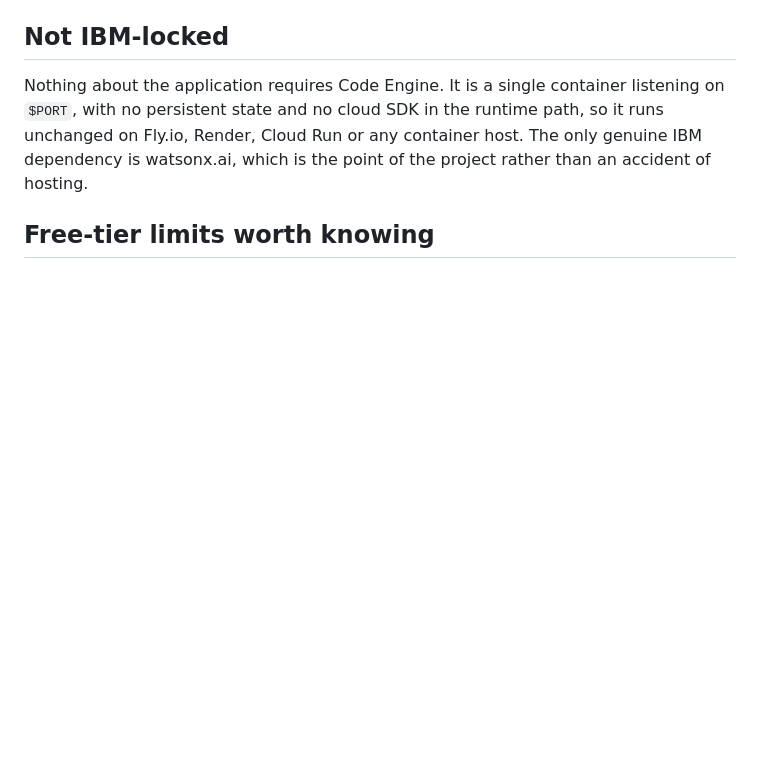
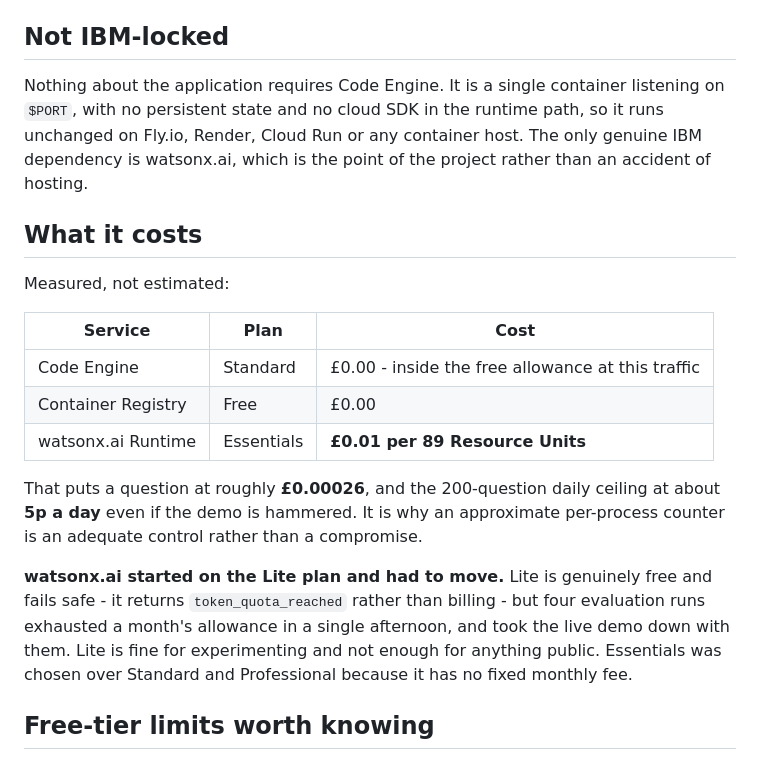
Before and after one commit to oliverjhj/archer-text-to-sql, a Markdown page: infrastructure/README.md, the part around one of its changes. GitHub-like rendering; blank space fills up the shorter version.

```diff
--- a/infrastructure/README.md
+++ b/infrastructure/README.md
@@ -77,5 +77,27 @@ path, so it runs unchanged on Fly.io, Render, Cloud Run or any container host.
 The only genuine IBM dependency is watsonx.ai, which is the point of the
 project rather than an accident of hosting.
 
+## What it costs
+
+Measured, not estimated:
+
+| Service | Plan | Cost |
+|---|---|---|
+| Code Engine | Standard | £0.00 - inside the free allowance at this traffic |
+| Container Registry | Free | £0.00 |
+| watsonx.ai Runtime | Essentials | **£0.01 per 89 Resource Units** |
+
+That puts a question at roughly **£0.00026**, and the 200-question daily
+ceiling at about **5p a day** even if the demo is hammered. It is why an
+approximate per-process counter is an adequate control rather than a
+compromise.
+
+**watsonx.ai started on the Lite plan and had to move.** Lite is genuinely
+free and fails safe - it returns `token_quota_reached` rather than billing -
+but four evaluation runs exhausted a month's allowance in a single afternoon,
+and took the live demo down with them. Lite is fine for experimenting and not
+enough for anything public. Essentials was chosen over Standard and
+Professional because it has no fixed monthly fee.
+
 ## Free-tier limits worth knowing
 
```
Also changed, not shown: other parts of infrastructure/README.md (+15 -5 lines), docs/evals.md (+11 -3 lines).
